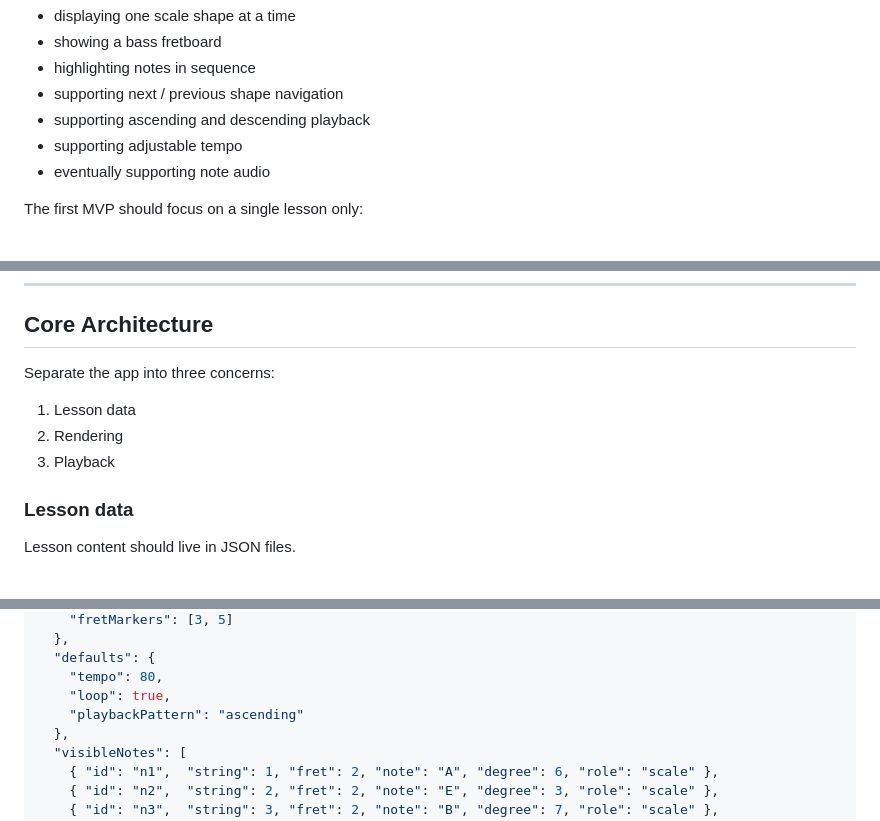
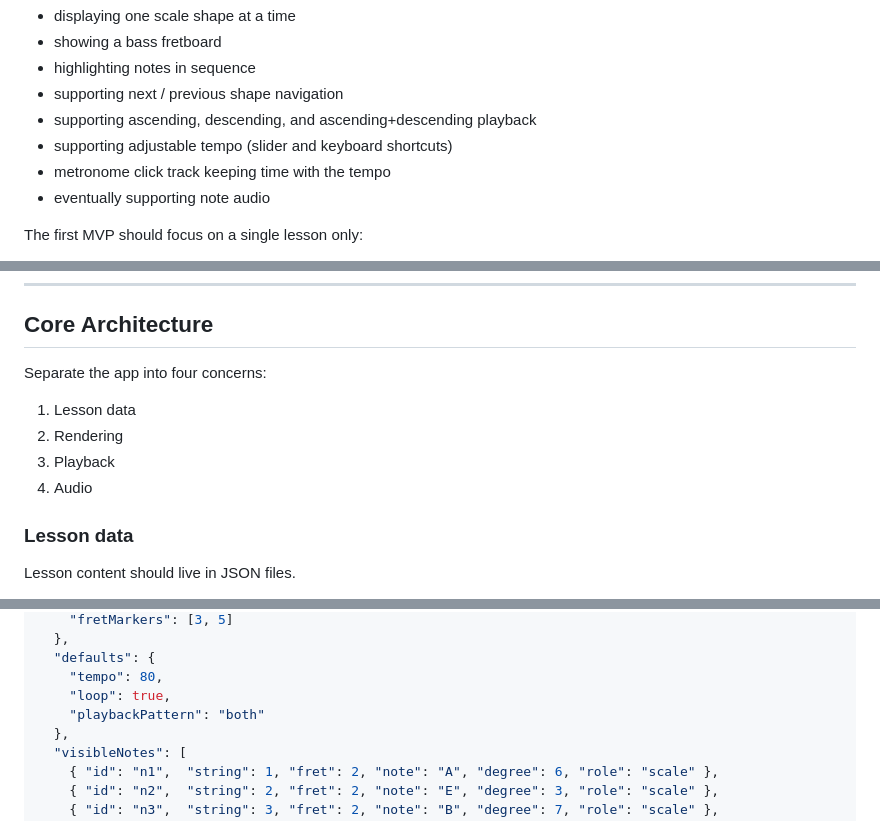
Before and after one commit to swinton/bass-cadet, a Markdown page: CLAUDE.md, 3 parts joined by grey strips. Rendered like a GitHub page.

```diff
--- a/CLAUDE.md
+++ b/CLAUDE.md
@@ -16,8 +16,9 @@ The application should help a bass player practice scales visually by:
 * showing a bass fretboard
 * highlighting notes in sequence
 * supporting next / previous shape navigation
-* supporting ascending and descending playback
-* supporting adjustable tempo
+* supporting ascending, descending, and ascending+descending playback
+* supporting adjustable tempo (slider and keyboard shortcuts)
+* metronome click track keeping time with the tempo
 * eventually supporting note audio
 
 The first MVP should focus on a single lesson only:
@@ -53,11 +54,12 @@ Potential future migration to React is fine if the app grows substantially.
 
 ## Core Architecture
 
-Separate the app into three concerns:
+Separate the app into four concerns:
 
 1. Lesson data
 2. Rendering
 3. Playback
+4. Audio
 
 ### Lesson data
 
@@ -191,7 +208,7 @@ model LessonSeries {
   "defaults": {
     "tempo": 80,
     "loop": true,
-    "playbackPattern": "ascending"
+    "playbackPattern": "both"
   },
   "visibleNotes": [
     { "id": "n1",  "string": 1, "fret": 2, "note": "A", "degree": 6, "role": "scale" },
```
Also changed, not shown: other parts of CLAUDE.md (+90 -16 lines).
